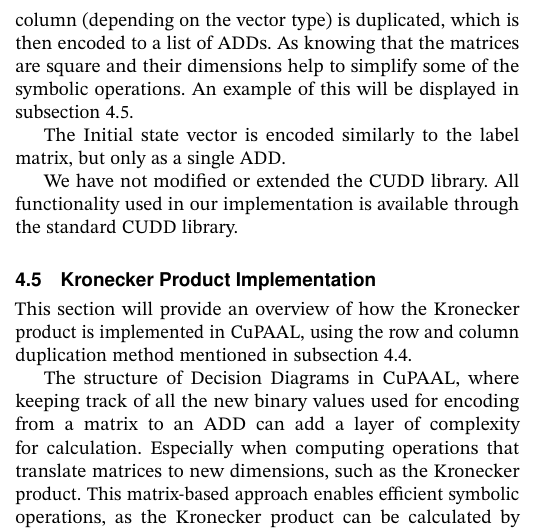
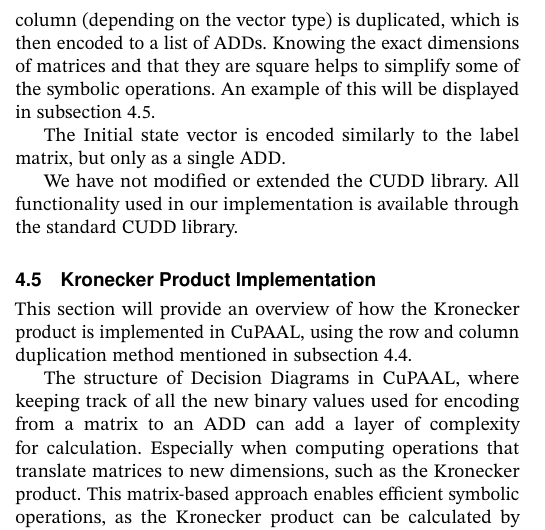
Before and after one commit to AAU-Dat/P10-Thesis, a LaTeX paper (report/src/main.tex, which reads report/src/sections/03-methodology.tex): part of one column of page 5 of 11, cut so that both start at the same text. Compiled offline with pdfLaTeX; a LaTeX package or settings file that is missing is left out.

Commit message:
fixed weird sentence

```diff
--- a/report/src/sections/03-methodology.tex
+++ b/report/src/sections/03-methodology.tex
@@ -62,7 +62,7 @@ $n = \ceil{log_2(S)}$.
 The label matrix is a $S\times L$ matrix, where $L=Labels$ and since there is no guarantee that $S = L$, the encoding is handled differently.
 The matrix is instead treated as a list of vectors.
 Each vector is encoded as square matrices, where each row or column (depending on the vector type) is duplicated, which is then encoded to a list of \glspl{add}.
-As knowing that the matrices are square and their dimensions help to simplify some of the symbolic operations.
+Knowing the exact dimensions of matrices and that they are square helps to simplify some of the symbolic operations.
 An example of this will be displayed in \autoref{subsec:kronecker-product-implementation}.
 
 The Initial state vector is encoded similarly to the label matrix, but only as a single \gls{add}.
```
